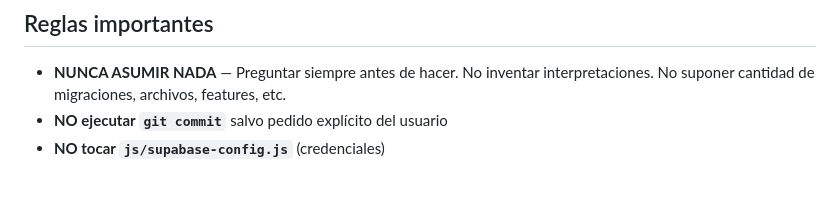
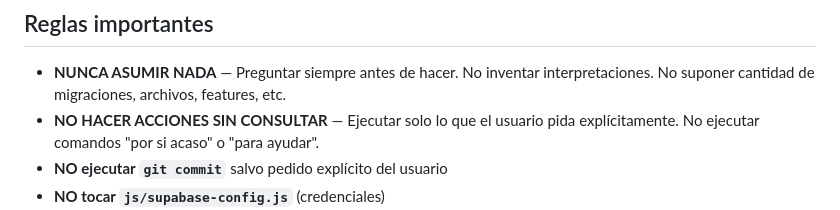
Before and after one commit to ro4dev/condominio-los-eucaliptus, a Markdown page: AGENTS.md, the part around the change. GitHub-like rendering; blank space fills up the shorter version.

Commit message:
Doc: agregar regla 'NO HACER ACCIONES SIN CONSULTAR'

```diff
--- a/AGENTS.md
+++ b/AGENTS.md
@@ -88,6 +88,7 @@ supabase/migrations/    # Migraciones SQL
 ## Reglas importantes
 
 - **NUNCA ASUMIR NADA** — Preguntar siempre antes de hacer. No inventar interpretaciones. No suponer cantidad de migraciones, archivos, features, etc.
+- **NO HACER ACCIONES SIN CONSULTAR** — Ejecutar solo lo que el usuario pida explícitamente. No ejecutar comandos "por si acaso" o "para ayudar".
 - **NO ejecutar `git commit`** salvo pedido explícito del usuario
 - **NO tocar `js/supabase-config.js`** (credenciales)
 - **NO romper modo producción** al editar archivos de demo
```
